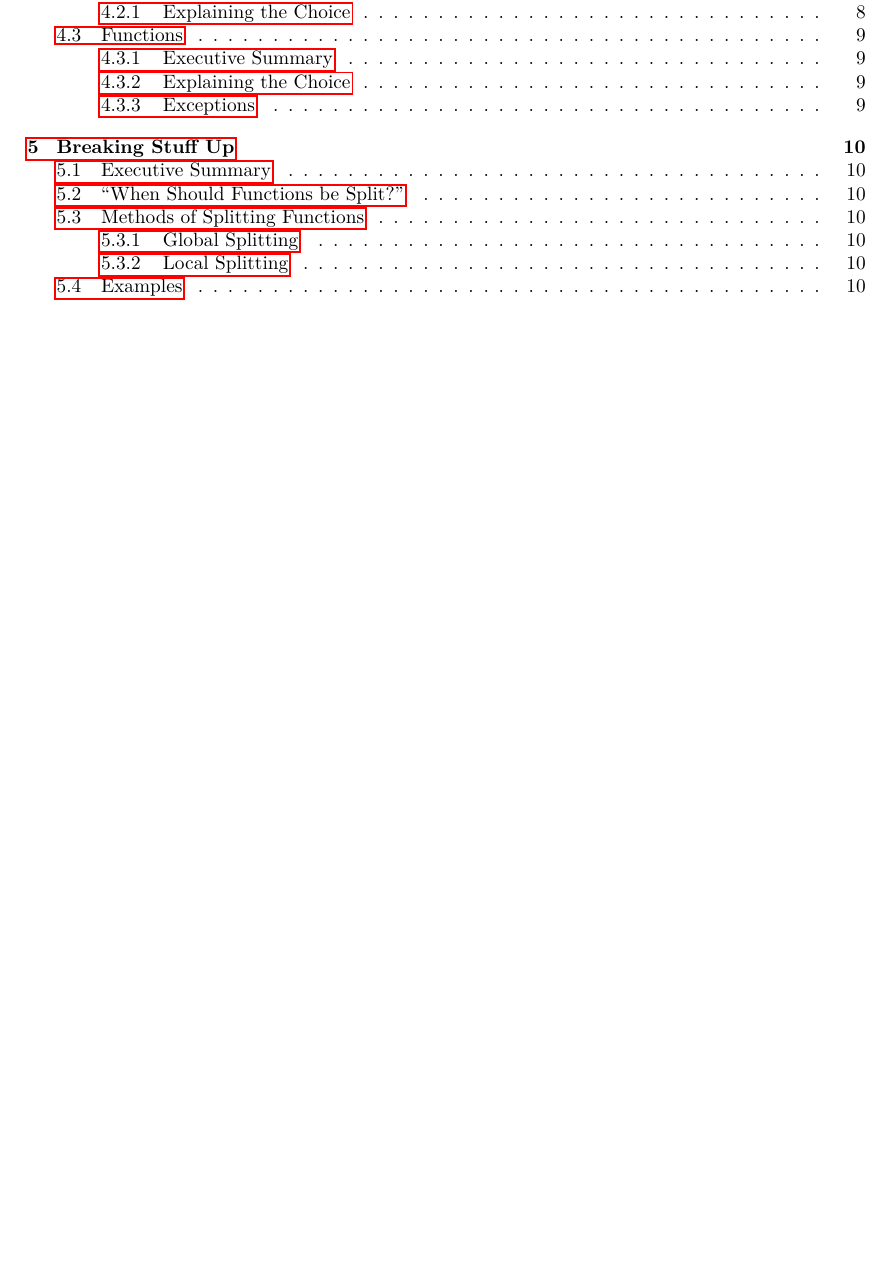
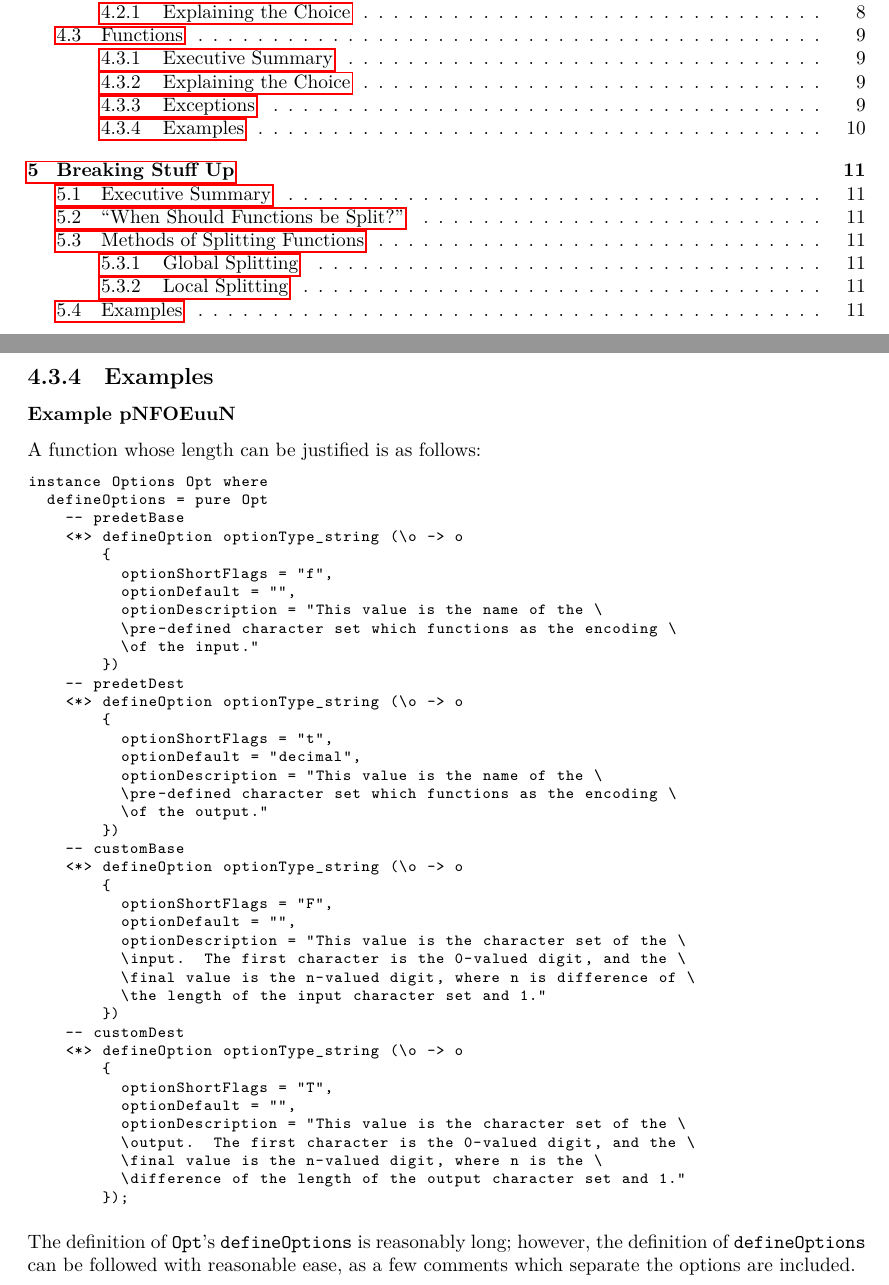
Before and after one commit to varikvalefor/readablesourcecode, a LaTeX document (programming-style.tex): part of page 2 of 13 before the commit and two parts of pages 2 and 11 of 14 after it, the two joined at a grey line, cut so that both start at the same text, the shorter picture padded with empty space. The pictures show the PDF file programming-style.pdf that the author committed with the source.

Commit message:
An example of a long but decent function definition is added.

```diff
--- a/programming-style.tex
+++ b/programming-style.tex
@@ -260,6 +260,52 @@ Functions which output values of algebraic data types can be relatively lengthy;
 For all functions $f$, for all sub-functions and variables $s$ of $f$, $s$ is good iff $s$ is of real use \textit{only} within $f$.
 
 For all functions $f$, the lengths of the declarations of the good sub-functions and variables of $f$ are not included in the length of $f$.
+\subsection{Examples}
+\subsubsection{Example pNFOEuuN}
+A function whose length can be justified is as follows:
+\begin{lstlisting}
+instance Options Opt where
+  defineOptions = pure Opt
+    -- predetBase
+    <*> defineOption optionType_string (\o -> o
+        {
+          optionShortFlags = "f",
+          optionDefault = "",
+          optionDescription = "This value is the name of the \
+          \pre-defined character set which functions as the encoding \
+          \of the input."
+        })
+    -- predetDest
+    <*> defineOption optionType_string (\o -> o
+        {
+          optionShortFlags = "t",
+          optionDefault = "decimal",
+          optionDescription = "This value is the name of the \
+          \pre-defined character set which functions as the encoding \
+          \of the output."
+        })
+    -- customBase
+    <*> defineOption optionType_string (\o -> o
+        {
+          optionShortFlags = "F",
+          optionDefault = "",
+          optionDescription = "This value is the character set of the \
+          \input.  The first character is the 0-valued digit, and the \
+          \final value is the n-valued digit, where n is difference of \
+          \the length of the input character set and 1."
+        })
+    -- customDest
+    <*> defineOption optionType_string (\o -> o
+        {
+          optionShortFlags = "T",
+          optionDefault = "",
+          optionDescription = "This value is the character set of the \
+          \output.  The first character is the 0-valued digit, and the \
+          \final value is the n-valued digit, where n is the \
+          \difference of the length of the output character set and 1."
+        });
+\end{lstlisting}
+The definition of \texttt{Opt}'s \texttt{defineOptions} is reasonably long; however, the definition of \texttt{defineOptions} can be followed with reasonable ease, as a few comments which separate the options are included.
 \chapter{Breaking Stuff Up}
 \section{Executive Summary}
 Functions which are terribly long should be split into multiple functions.
```
Also changed, not shown: programming-style.pdf.
